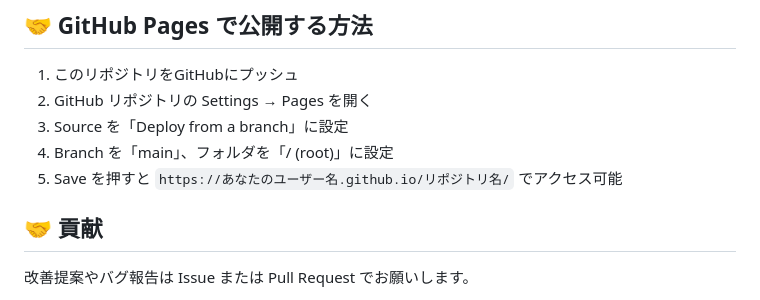
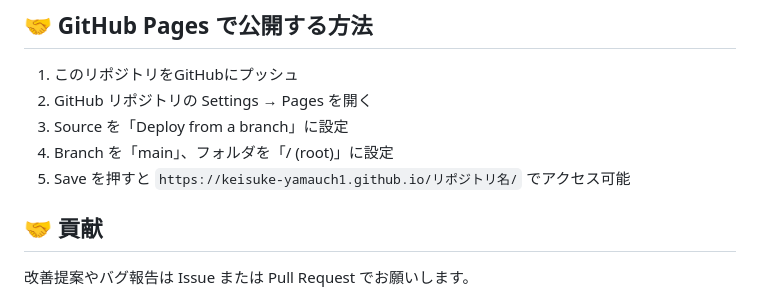
Before and after one commit to keisuke-yamauch1/huffman, a Markdown page: README.md, the part around one of its changes. GitHub-like rendering.

Commit message:
update: README

```diff
--- a/README.md
+++ b/README.md
@@ -81,7 +81,7 @@
 2. GitHub リポジトリの Settings → Pages を開く
 3. Source を「Deploy from a branch」に設定
 4. Branch を「main」、フォルダを「/ (root)」に設定
-5. Save を押すと `https://あなたのユーザー名.github.io/リポジトリ名/` でアクセス可能
+5. Save を押すと `https://keisuke-yamauch1.github.io/リポジトリ名/` でアクセス可能
 
 ## 🤝 貢献
 
```
Also changed, not shown: other parts of README.md (+1 -1 lines).
